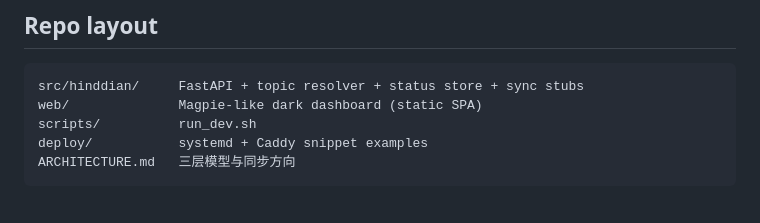
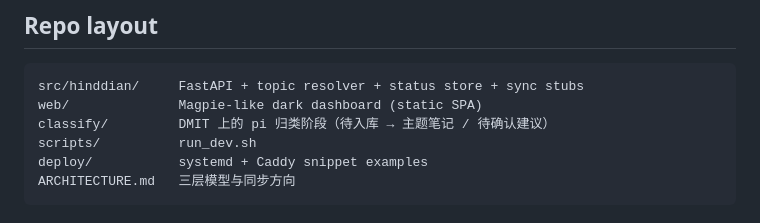
Before and after one commit to wyq0x55/hinddian, a Markdown page: README.md, the part around the change. Drawn GitHub-style.

Commit message:
docs: README / DEPLOY 归类阶段 (6/6)

````diff
--- a/README.md
+++ b/README.md
@@ -34,6 +34,7 @@
 ```
 src/hinddian/     FastAPI + topic resolver + status store + sync stubs
 web/              Magpie-like dark dashboard (static SPA)
+classify/         DMIT 上的 pi 归类阶段（待入库 → 主题笔记 / 待确认建议）
 scripts/          run_dev.sh
 deploy/           systemd + Caddy snippet examples
 ARCHITECTURE.md   三层模型与同步方向
````
Also changed, not shown: deploy/huawei/DEPLOY.md (+11 -0 lines).
